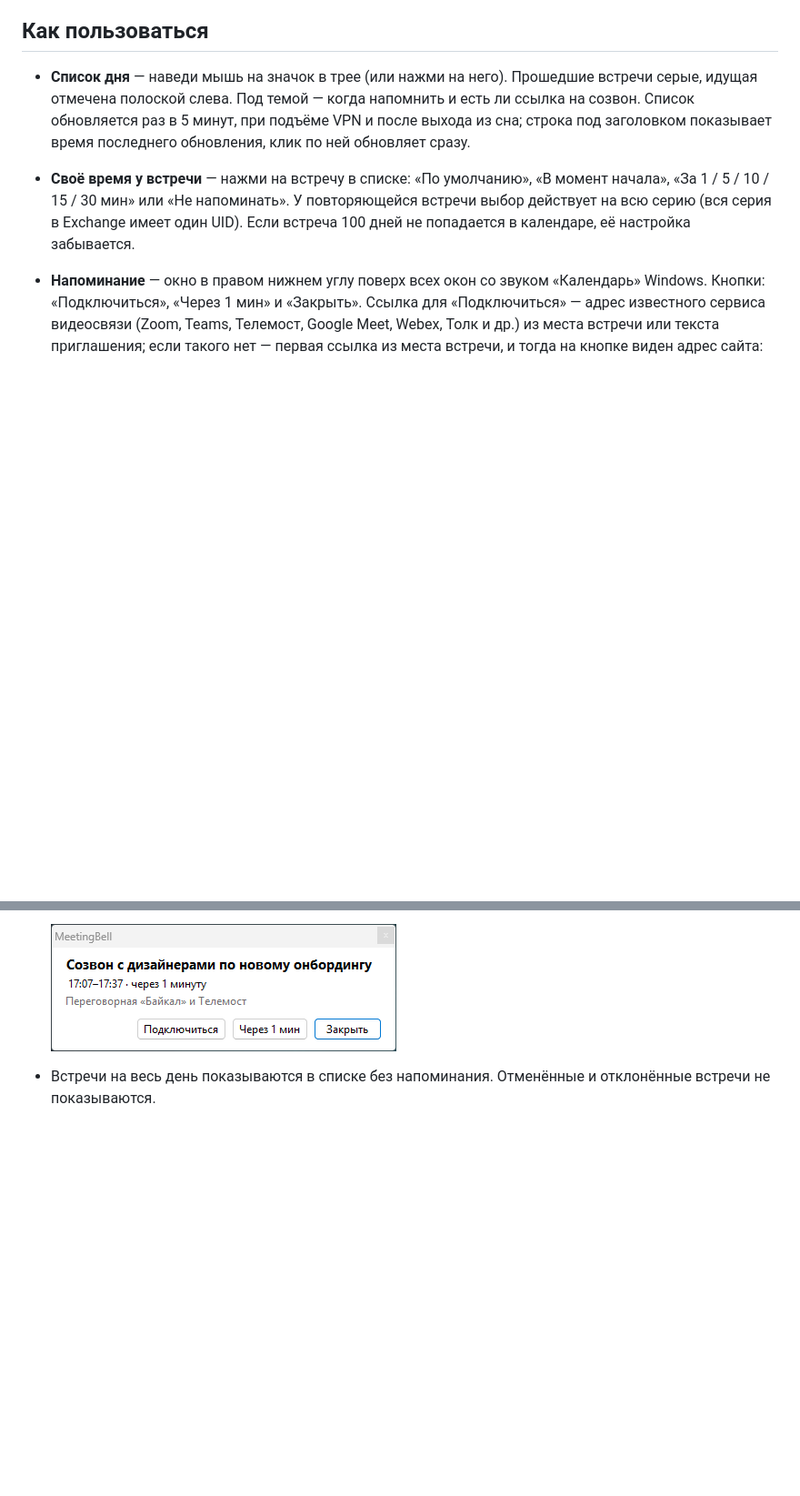
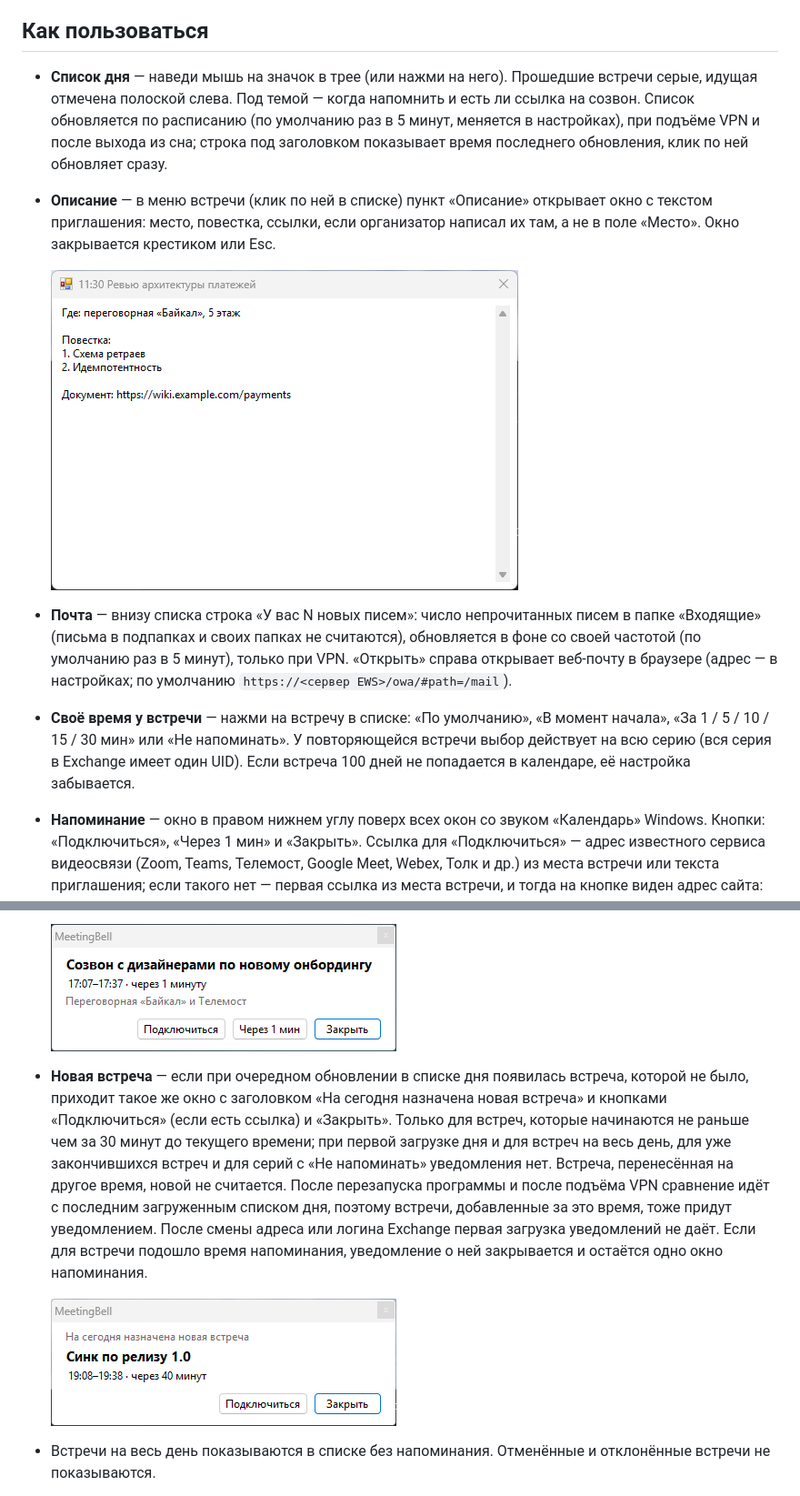
Before and after one commit to aokazantsev/MeetingBell, a Markdown page: README.md, 2 parts joined by grey strips. Shown at 91% size. Rendered like a GitHub page; pictures changed too: docs/description.png (added), docs/notice.png (added); blank space fills up the shorter version.

```diff
--- a/README.md
+++ b/README.md
@@ -24,9 +24,17 @@
 ## Как пользоваться
 
 - **Список дня** — наведи мышь на значок в трее (или нажми на него). Прошедшие встречи серые, идущая отмечена
-  полоской слева. Под темой — когда напомнить и есть ли ссылка на созвон. Список обновляется раз в 5 минут, при
+  полоской слева. Под темой — когда напомнить и есть ли ссылка на созвон. Список обновляется по расписанию (по умолчанию раз в 5 минут, меняется в настройках), при
   подъёме VPN и после выхода из сна; строка под заголовком показывает время последнего обновления, клик по ней
   обновляет сразу.
+- **Описание** — в меню встречи (клик по ней в списке) пункт «Описание» открывает окно с текстом приглашения:
+  место, повестка, ссылки, если организатор написал их там, а не в поле «Место». Окно закрывается крестиком или Esc.
+
+  ![Описание встречи](docs/description.png)
+
+- **Почта** — внизу списка строка «У вас N новых писем»: число непрочитанных писем в папке «Входящие» (письма в
+  подпапках и своих папках не считаются), обновляется в фоне со своей частотой (по умолчанию раз в 5 минут), только при VPN. «Открыть» справа открывает
+  веб-почту в браузере (адрес — в настройках; по умолчанию `https://<сервер EWS>/owa/#path=/mail`).
 - **Своё время у встречи** — нажми на встречу в списке: «По умолчанию», «В момент начала», «За 1 / 5 / 10 / 15 /
   30 мин» или «Не напоминать». У повторяющейся встречи выбор действует на всю серию (вся серия в Exchange имеет
   один UID). Если встреча 100 дней не попадается в календаре, её настройка забывается.
@@ -37,6 +45,16 @@
   «Не беспокоить» Windows его не глушит. Несколько напоминаний встают стопкой.
 
   ![Напоминание](docs/reminder.png)
+
+- **Новая встреча** — если при очередном обновлении в списке дня появилась встреча, которой не было, приходит такое же
+  окно с заголовком «На сегодня назначена новая встреча» и кнопками «Подключиться» (если есть ссылка) и «Закрыть». Только
+  для встреч, которые начинаются не раньше чем за 30 минут до текущего времени; при первой загрузке дня и для встреч на
+  весь день, для уже закончившихся встреч и для серий с «Не напоминать» уведомления нет. Встреча, перенесённая на другое время, новой не считается.
+  После перезапуска программы и после подъёма VPN сравнение идёт с последним загруженным списком дня, поэтому встречи,
+  добавленные за это время, тоже придут уведомлением. После смены адреса или логина Exchange первая загрузка уведомлений
+  не даёт. Если для встречи подошло время напоминания, уведомление о ней закрывается и остаётся одно окно напоминания.
+
+  ![Новая встреча](docs/notice.png)
 
 - Встречи на весь день показываются в списке без напоминания. Отменённые и отклонённые встречи не показываются.
 - Если программа запустилась, когда встреча уже началась, напоминание приходит, только пока с начала прошло меньше
```
Also changed, not shown: other parts of README.md (+8 -5 lines), CHANGELOG.md (+6 -1 lines), CLAUDE.md (+4 -2 lines), docs/list.png, docs/settings.png, 12 other files.
